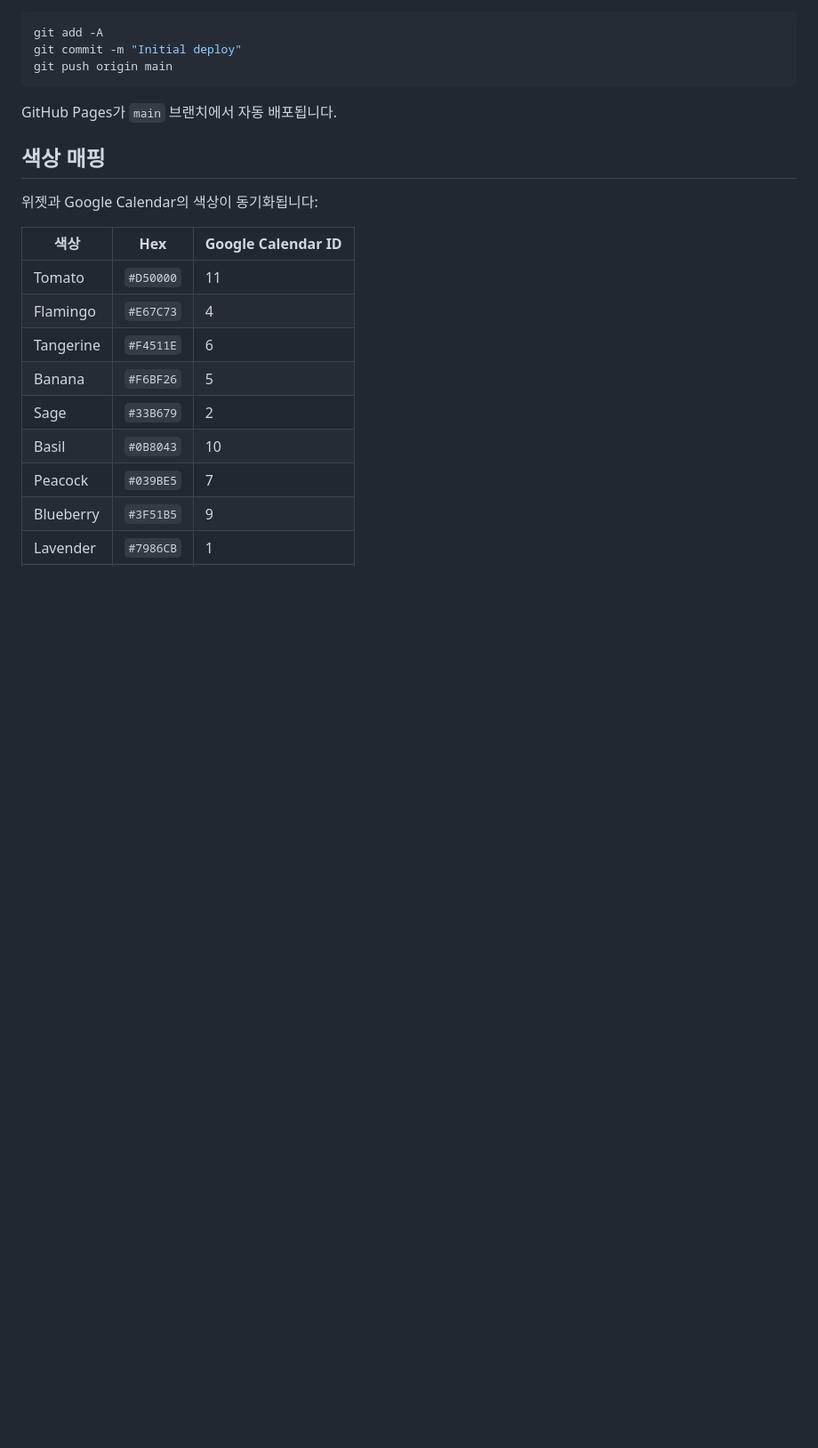
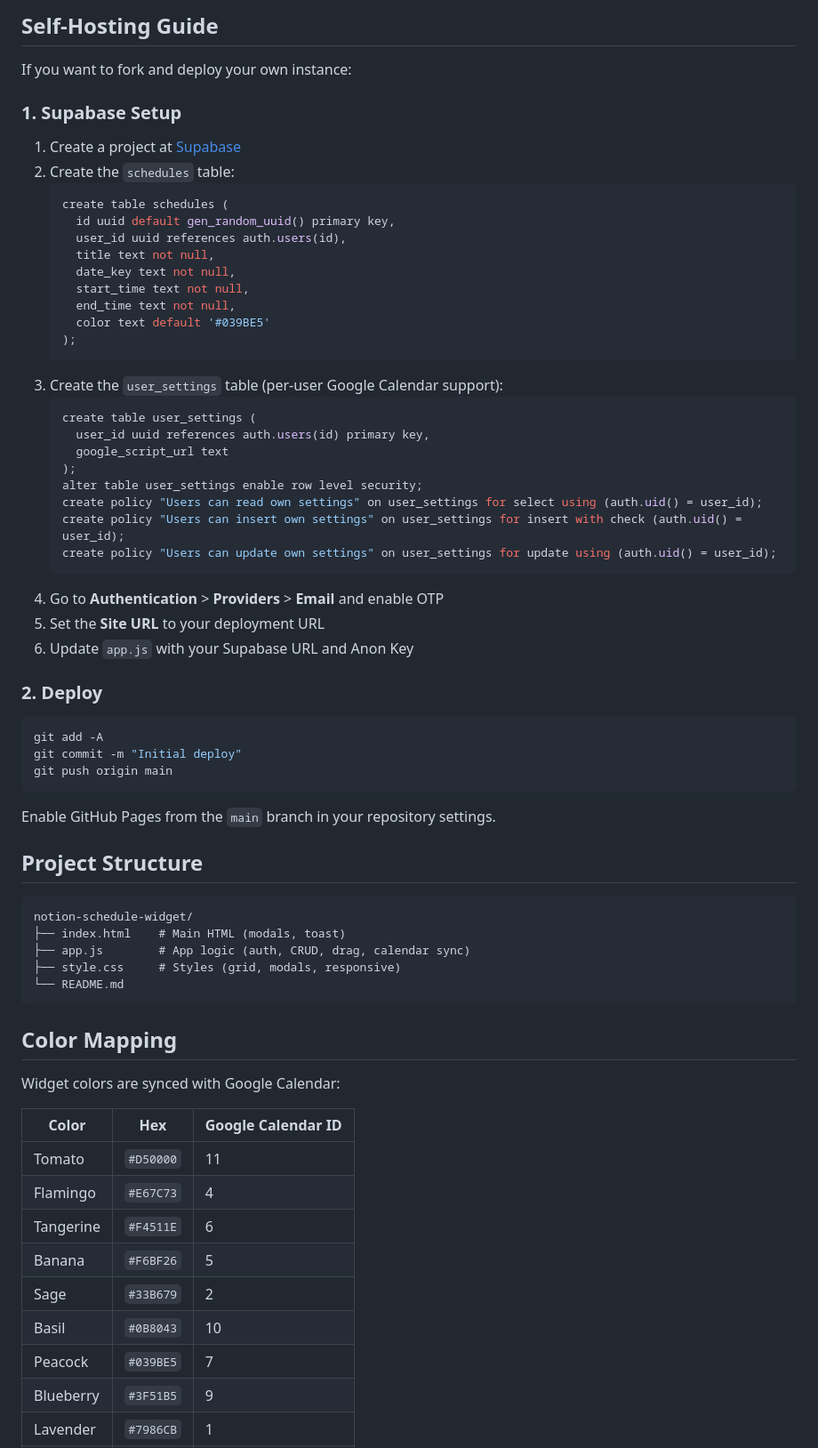
Before and after one commit to leejoohyunn/notion-schedule-widget, a Markdown page: README.md, the part around one of its changes. Shown at 89% size. Drawn GitHub-style; blank space fills up the shorter version.

````diff
--- a/README.md
+++ b/README.md
@@ -166,3 +131,38 @@ notion-schedule-widget/
+## Self-Hosting Guide
+
+If you want to fork and deploy your own instance:
+
+### 1. Supabase Setup
+
+1. Create a project at [Supabase](https://supabase.com)
+2. Create the `schedules` table:
+   ```sql
+   create table schedules (
+     id uuid default gen_random_uuid() primary key,
+     user_id uuid references auth.users(id),
+     title text not null,
+     date_key text not null,
+     start_time text not null,
+     end_time text not null,
+     color text default '#039BE5'
+   );
+   ```
+3. Create the `user_settings` table (per-user Google Calendar support):
+   ```sql
+   create table user_settings (
+     user_id uuid references auth.users(id) primary key,
+     google_script_url text
+   );
+   alter table user_settings enable row level security;
+   create policy "Users can read own settings" on user_settings for select using (auth.uid() = user_id);
+   create policy "Users can insert own settings" on user_settings for insert with check (auth.uid() = user_id);
+   create policy "Users can update own settings" on user_settings for update using (auth.uid() = user_id);
+   ```
+4. Go to **Authentication** > **Providers** > **Email** and enable OTP
+5. Set the **Site URL** to your deployment URL
+6. Update `app.js` with your Supabase URL and Anon Key
+
+### 2. Deploy
 
 ```bash
 git add -A
@@ -170,14 +170,24 @@ git commit -m "Initial deploy"
 git push origin main
 ```
 
-GitHub Pages가 `main` 브랜치에서 자동 배포됩니다.
+Enable GitHub Pages from the `main` branch in your repository settings.
 
-## 색상 매핑
+## Project Structure
 
-위젯과 Google Calendar의 색상이 동기화됩니다:
+```
+notion-schedule-widget/
+├── index.html    # Main HTML (modals, toast)
+├── app.js        # App logic (auth, CRUD, drag, calendar sync)
+├── style.css     # Styles (grid, modals, responsive)
+└── README.md
+```
 
-| 색상 | Hex | Google Calendar ID |
-|------|-----|-------------------|
+## Color Mapping
+
+Widget colors are synced with Google Calendar:
+
+| Color | Hex | Google Calendar ID |
+|-------|-----|-------------------|
 | Tomato | `#D50000` | 11 |
 | Flamingo | `#E67C73` | 4 |
 | Tangerine | `#F4511E` | 6 |
````
Also changed, not shown: other parts of README.md (+51 -86 lines).
